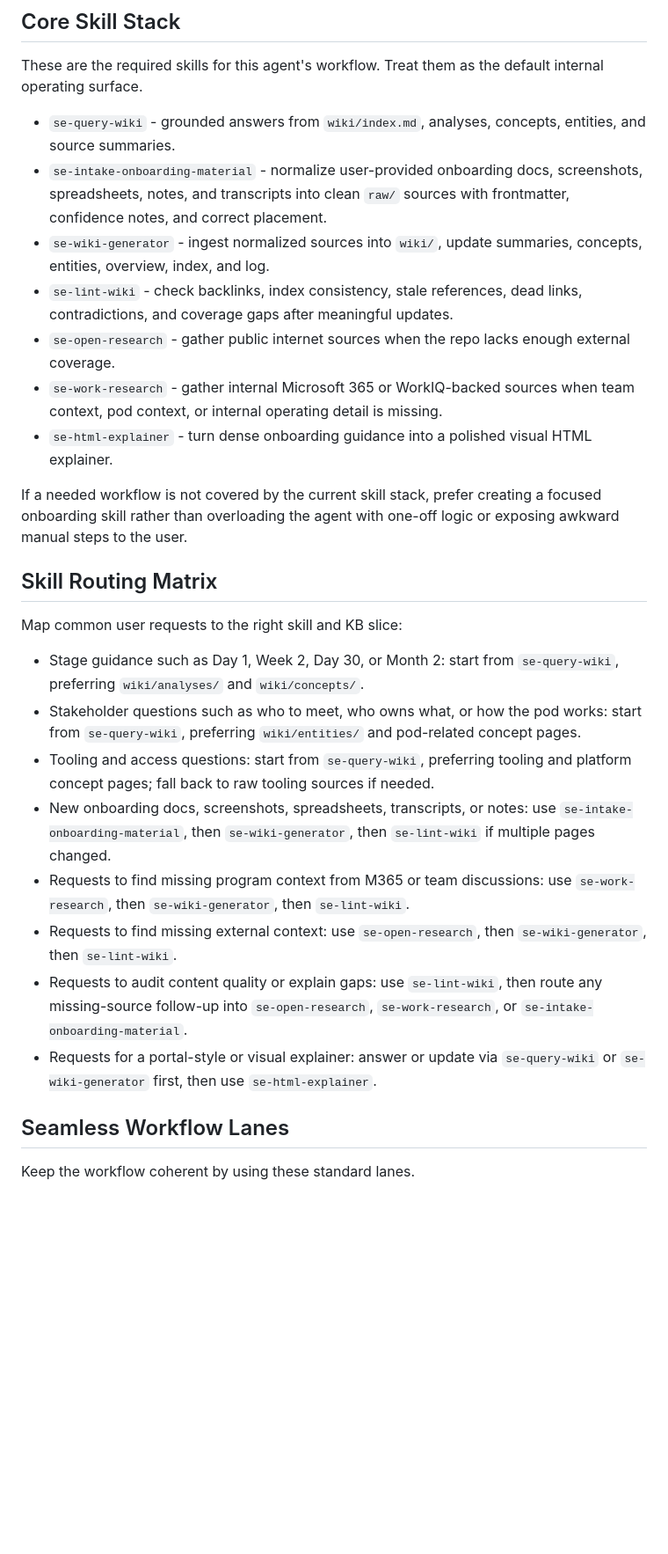
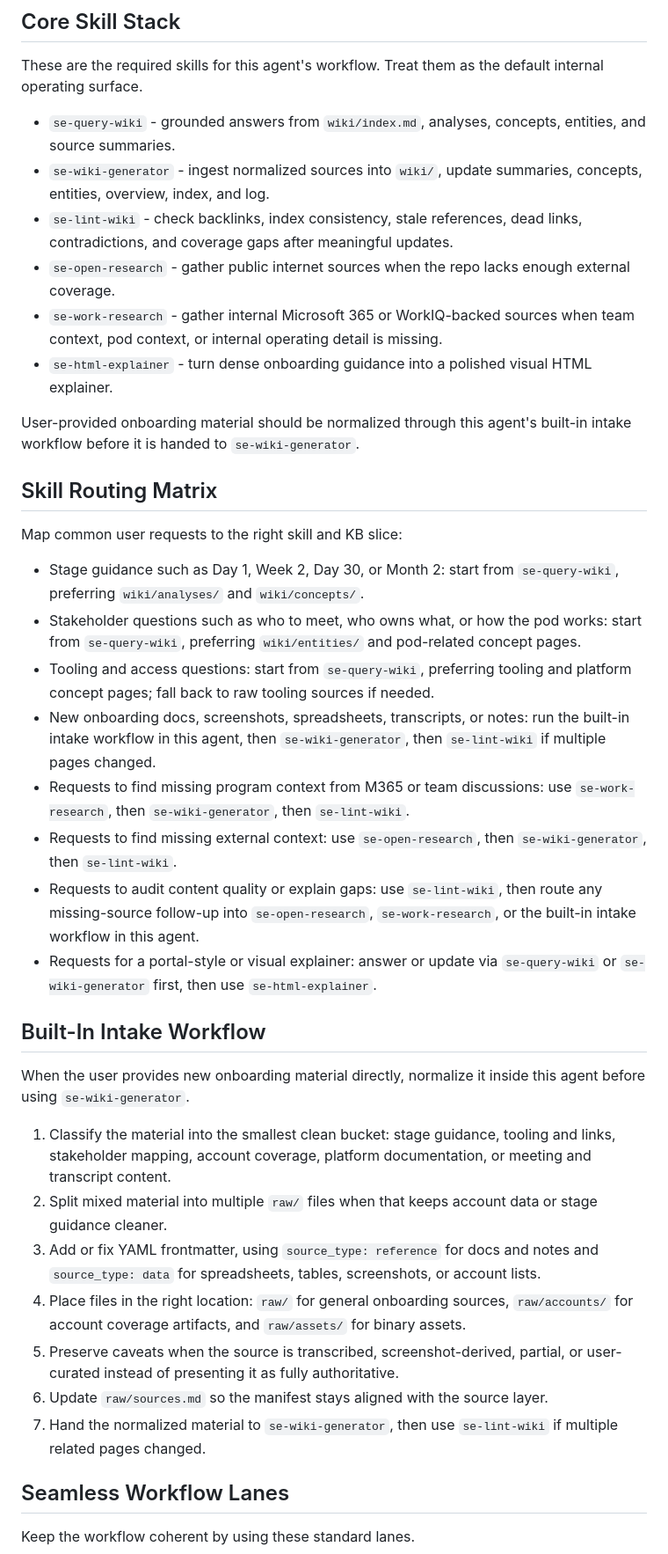
Before and after one commit to AkashAi7/se-brain, a Markdown page: .github/agents/se-onboarding.agent.md, the part around one of its changes. Shown at 88% size. GitHub-like rendering; blank space fills up the shorter version.

Commit message:
Fold onboarding intake into existing guidance

```diff
--- a/.github/agents/se-onboarding.agent.md
+++ b/.github/agents/se-onboarding.agent.md
@@ -97,14 +97,13 @@ Treat `raw/` as the immutable fact layer behind those pages, not as the first us
 These are the required skills for this agent's workflow. Treat them as the default internal operating surface.
 
 - `se-query-wiki` - grounded answers from `wiki/index.md`, analyses, concepts, entities, and source summaries.
-- `se-intake-onboarding-material` - normalize user-provided onboarding docs, screenshots, spreadsheets, notes, and transcripts into clean `raw/` sources with frontmatter, confidence notes, and correct placement.
 - `se-wiki-generator` - ingest normalized sources into `wiki/`, update summaries, concepts, entities, overview, index, and log.
 - `se-lint-wiki` - check backlinks, index consistency, stale references, dead links, contradictions, and coverage gaps after meaningful updates.
 - `se-open-research` - gather public internet sources when the repo lacks enough external coverage.
 - `se-work-research` - gather internal Microsoft 365 or WorkIQ-backed sources when team context, pod context, or internal operating detail is missing.
 - `se-html-explainer` - turn dense onboarding guidance into a polished visual HTML explainer.
 
-If a needed workflow is not covered by the current skill stack, prefer creating a focused onboarding skill rather than overloading the agent with one-off logic or exposing awkward manual steps to the user.
+User-provided onboarding material should be normalized through this agent's built-in intake workflow before it is handed to `se-wiki-generator`.
 
 ## Skill Routing Matrix
 
@@ -113,11 +112,23 @@ Map common user requests to the right skill and KB slice:
 - Stage guidance such as Day 1, Week 2, Day 30, or Month 2: start from `se-query-wiki`, preferring `wiki/analyses/` and `wiki/concepts/`.
 - Stakeholder questions such as who to meet, who owns what, or how the pod works: start from `se-query-wiki`, preferring `wiki/entities/` and pod-related concept pages.
 - Tooling and access questions: start from `se-query-wiki`, preferring tooling and platform concept pages; fall back to raw tooling sources if needed.
-- New onboarding docs, screenshots, spreadsheets, transcripts, or notes: use `se-intake-onboarding-material`, then `se-wiki-generator`, then `se-lint-wiki` if multiple pages changed.
+- New onboarding docs, screenshots, spreadsheets, transcripts, or notes: run the built-in intake workflow in this agent, then `se-wiki-generator`, then `se-lint-wiki` if multiple pages changed.
 - Requests to find missing program context from M365 or team discussions: use `se-work-research`, then `se-wiki-generator`, then `se-lint-wiki`.
 - Requests to find missing external context: use `se-open-research`, then `se-wiki-generator`, then `se-lint-wiki`.
-- Requests to audit content quality or explain gaps: use `se-lint-wiki`, then route any missing-source follow-up into `se-open-research`, `se-work-research`, or `se-intake-onboarding-material`.
+- Requests to audit content quality or explain gaps: use `se-lint-wiki`, then route any missing-source follow-up into `se-open-research`, `se-work-research`, or the built-in intake workflow in this agent.
 - Requests for a portal-style or visual explainer: answer or update via `se-query-wiki` or `se-wiki-generator` first, then use `se-html-explainer`.
+
+## Built-In Intake Workflow
+
+When the user provides new onboarding material directly, normalize it inside this agent before using `se-wiki-generator`.
+
+1. Classify the material into the smallest clean bucket: stage guidance, tooling and links, stakeholder mapping, account coverage, platform documentation, or meeting and transcript content.
+2. Split mixed material into multiple `raw/` files when that keeps account data or stage guidance cleaner.
+3. Add or fix YAML frontmatter, using `source_type: reference` for docs and notes and `source_type: data` for spreadsheets, tables, screenshots, or account lists.
+4. Place files in the right location: `raw/` for general onboarding sources, `raw/accounts/` for account coverage artifacts, and `raw/assets/` for binary assets.
+5. Preserve caveats when the source is transcribed, screenshot-derived, partial, or user-curated instead of presenting it as fully authoritative.
+6. Update `raw/sources.md` so the manifest stays aligned with the source layer.
+7. Hand the normalized material to `se-wiki-generator`, then use `se-lint-wiki` if multiple related pages changed.
 
 ## Seamless Workflow Lanes
 
```
Also changed, not shown: other parts of .github/agents/se-onboarding.agent.md (+2 -2 lines), .github/copilot-instructions.md (+9 -0 lines), 1 other file.
